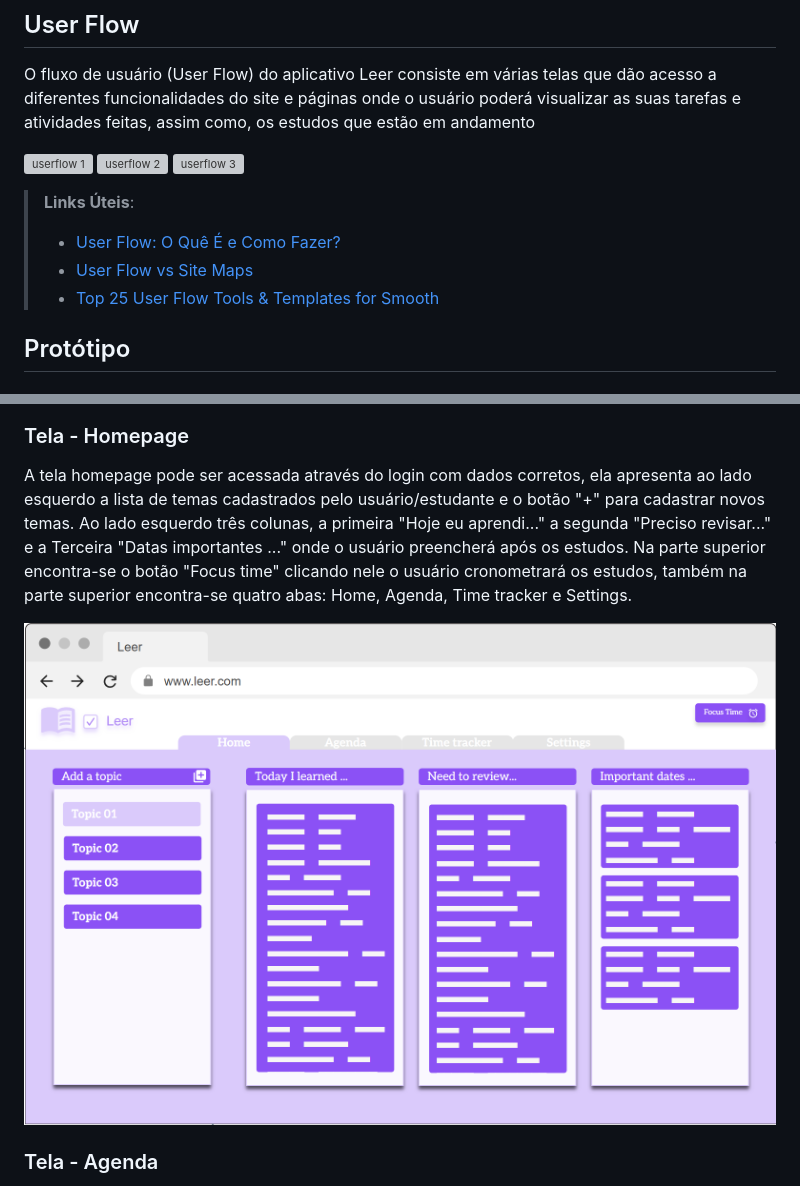
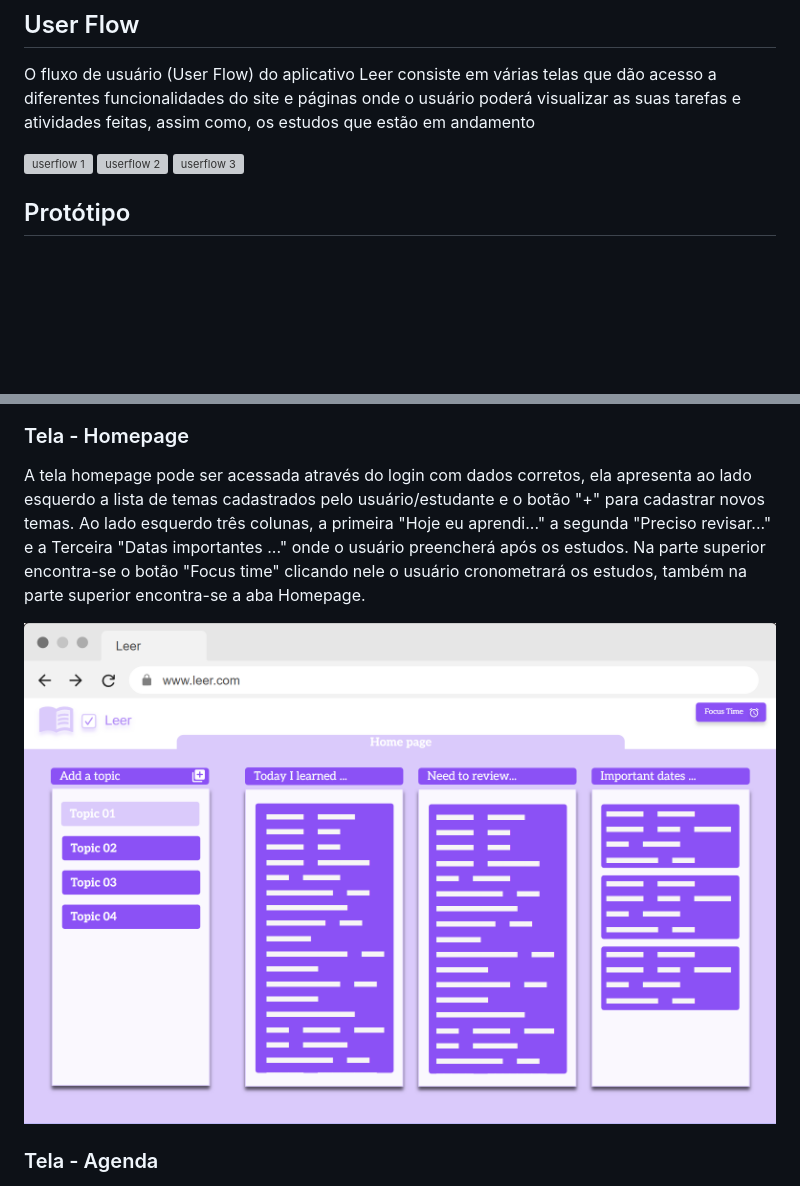
Before and after one commit to ICEI-PUC-Minas-PMV-ADS/pmv-ads-2023-2-e1-proj-web-t6-grupo-2-turma-6, a Markdown page: documentos/04-Projeto de Interface.md, 2 parts joined by grey strips. Drawn GitHub-style; blank space fills up the shorter version; grey boxes are pictures that could not be loaded.

Commit message:
Update 04-Projeto de Interface.md
Atualização da homepage sem as outras abas (agenda, time tracker e settings)

```diff
--- a/documentos/04-Projeto de Interface.md
+++ b/documentos/04-Projeto de Interface.md
@@ -8,12 +8,6 @@ O fluxo de usuário (User Flow) do aplicativo Leer consiste em várias telas que
 ![userflow 1](https://github.com/ICEI-PUC-Minas-PMV-ADS/pmv-ads-2023-2-e1-proj-web-t6-grupo-2-turma-6/assets/145687308/65624c9a-f762-48e1-8d6d-ee41abad14e6)
  ![userflow 2](https://github.com/ICEI-PUC-Minas-PMV-ADS/pmv-ads-2023-2-e1-proj-web-t6-grupo-2-turma-6/assets/145687308/2ce44e10-d6a0-4df0-bca9-b4cc0c32a1d6)
 ![userflow 3](https://github.com/ICEI-PUC-Minas-PMV-ADS/pmv-ads-2023-2-e1-proj-web-t6-grupo-2-turma-6/assets/145687308/919ba234-fd3a-48cc-8e84-78919e48baee)
-
-
-> **Links Úteis**:
-> - [User Flow: O Quê É e Como Fazer?](https://medium.com/7bits/fluxo-de-usu%C3%A1rio-user-flow-o-que-%C3%A9-como-fazer-79d965872534)
-> - [User Flow vs Site Maps](http://designr.com.br/sitemap-e-user-flow-quais-as-diferencas-e-quando-usar-cada-um/)
-> - [Top 25 User Flow Tools & Templates for Smooth](https://www.mockplus.com/blog/post/user-flow-tools)
 
 ## Protótipo
 
@@ -37,9 +31,9 @@ A tela erro apararecerá caso o usuário tente fazer login com um e-mail não ca
 ![prototipocredenciaiasincorretas](https://github.com/ICEI-PUC-Minas-PMV-ADS/pmv-ads-2023-2-e1-proj-web-t6-grupo-2-turma-6/blob/main/documentos/img/unregistered%20email.png)
 
 ### Tela - Homepage
-A tela homepage pode ser acessada através do login com dados corretos, ela apresenta ao lado esquerdo a lista de temas cadastrados pelo usuário/estudante e o botão "+" para cadastrar novos temas. Ao lado esquerdo três colunas, a primeira "Hoje eu aprendi..." a segunda "Preciso revisar..." e a Terceira "Datas importantes ..." onde o usuário preencherá após os estudos. Na parte superior encontra-se o botão "Focus time" clicando nele o usuário cronometrará os estudos, também na parte superior encontra-se quatro abas: Home, Agenda, Time tracker e Settings.
+A tela homepage pode ser acessada através do login com dados corretos, ela apresenta ao lado esquerdo a lista de temas cadastrados pelo usuário/estudante e o botão "+" para cadastrar novos temas. Ao lado esquerdo três colunas, a primeira "Hoje eu aprendi..." a segunda "Preciso revisar..." e a Terceira "Datas importantes ..." onde o usuário preencherá após os estudos. Na parte superior encontra-se o botão "Focus time" clicando nele o usuário cronometrará os estudos, também na parte superior encontra-se a aba Homepage.
 
-![prototipologin](https://github.com/ICEI-PUC-Minas-PMV-ADS/pmv-ads-2023-2-e1-proj-web-t6-grupo-2-turma-6/blob/main/documentos/img/homepage.png)
+![prototipologin](https://github.com/ICEI-PUC-Minas-PMV-ADS/pmv-ads-2023-2-e1-proj-web-t6-grupo-2-turma-6/blob/main/documentos/img/04%20homepage.png)
 
 ### Tela - Agenda
 A tela agenda apresenta um planejamento semanal, cada dia da semana tem uma coluna onde o usuário cadastra uma tarefa através do botão "+" e as tarefas ficam listadas na coluna. Na parte superior encontra-se o botão "Focus time" clicando nele o usuário cronometrará os estudos, também na parte superior encontra-se quatro abas: Home, Agenda, Time tracker e Settings.
```
